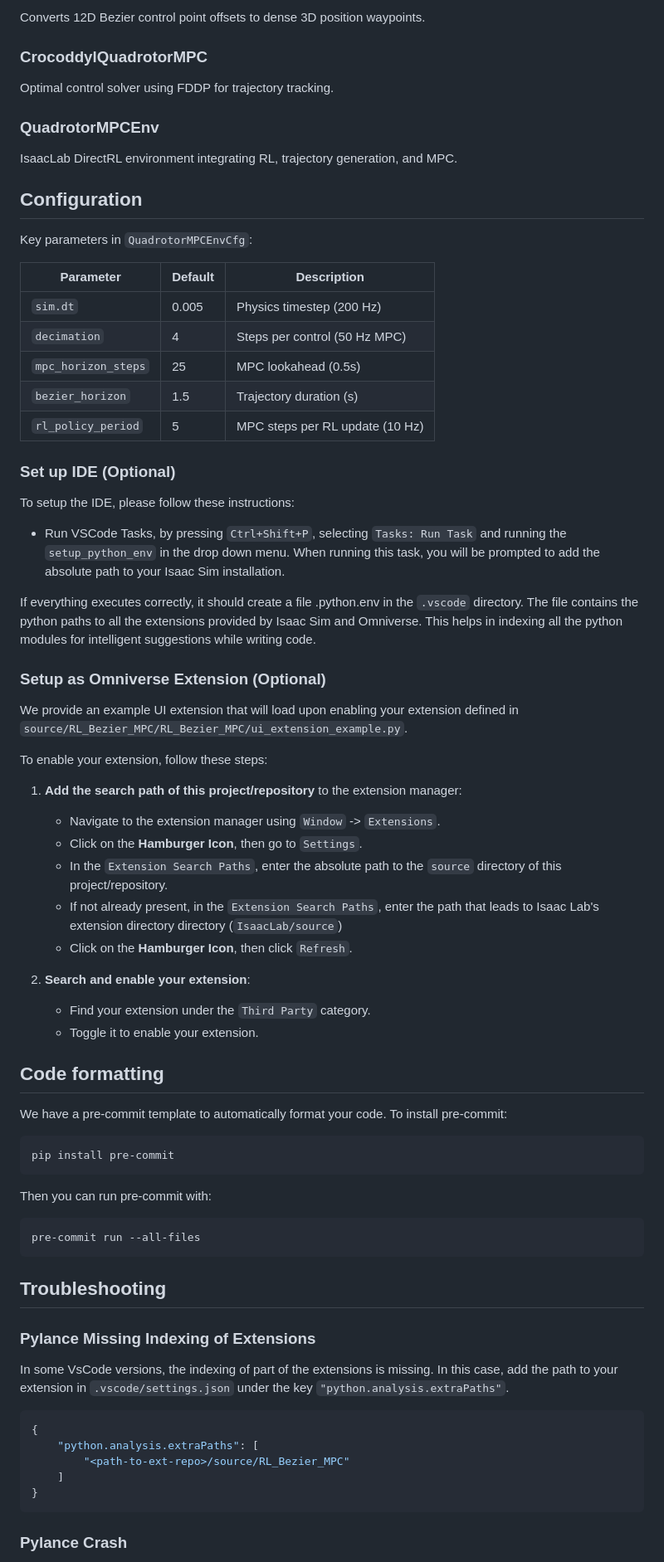
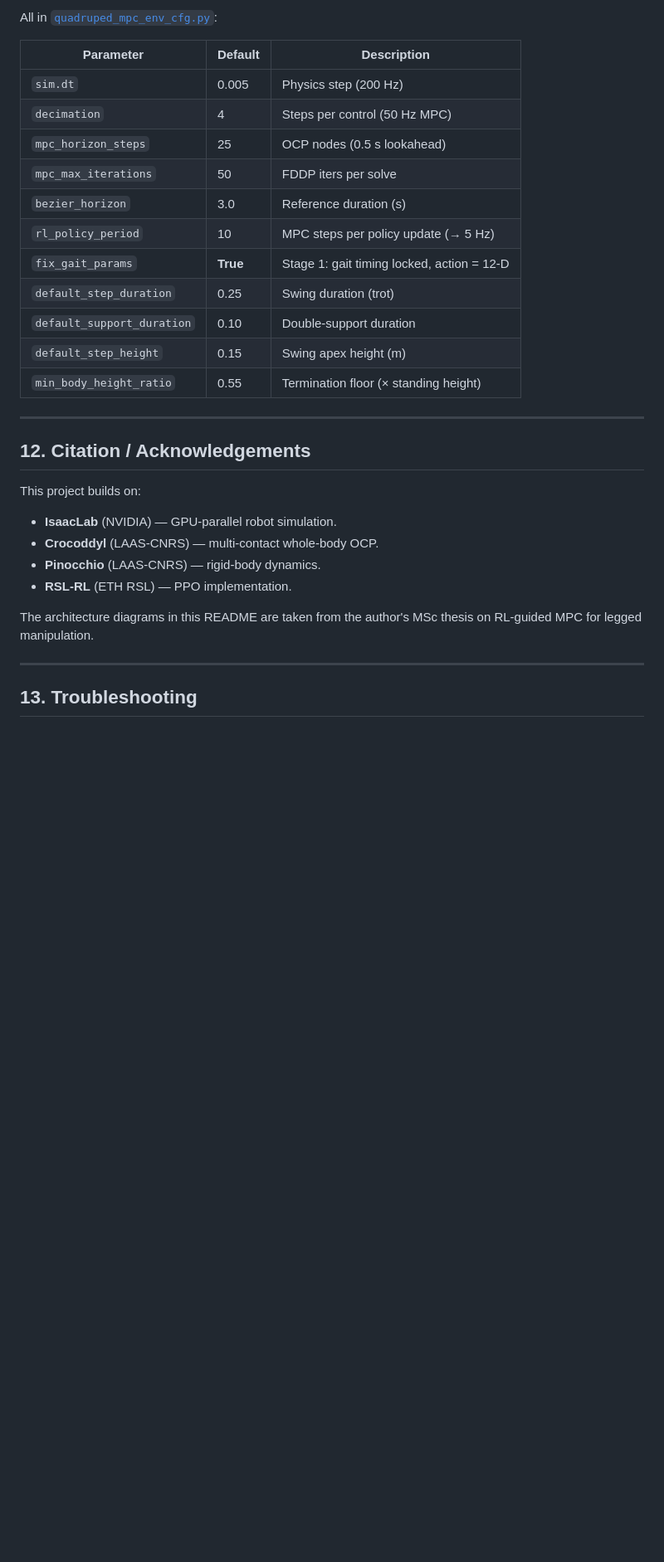
Before and after one commit to Matt14-mander/Deep-Reinforcement-Learning-for-Guiding-Model-Predictive-Control-in-Legged-Manipulation, a Markdown page: README.md, the part around one of its changes. Shown at 83% size. Rendered like a GitHub page; blank space fills up the shorter version.

````diff
--- a/README.md
+++ b/README.md
@@ -145,83 +236,33 @@ python scripts/play_quadrotor_mpc.py --checkpoint logs/quadrotor_mpc/*/model_*.p
 
-Converts 12D Bezier control point offsets to dense 3D position waypoints.
-
-### CrocoddylQuadrotorMPC
-
-Optimal control solver using FDDP for trajectory tracking.
-
-### QuadrotorMPCEnv
-
-IsaacLab DirectRL environment integrating RL, trajectory generation, and MPC.
-
-## Configuration
-
-Key parameters in `QuadrotorMPCEnvCfg`:
+All in [`quadruped_mpc_env_cfg.py`](source/RL_Bezier_MPC/RL_Bezier_MPC/envs/quadruped_mpc_env_cfg.py):
 
 | Parameter | Default | Description |
-|-----------|---------|-------------|
-| `sim.dt` | 0.005 | Physics timestep (200 Hz) |
+|---|---|---|
+| `sim.dt` | 0.005 | Physics step (200 Hz) |
 | `decimation` | 4 | Steps per control (50 Hz MPC) |
-| `mpc_horizon_steps` | 25 | MPC lookahead (0.5s) |
-| `bezier_horizon` | 1.5 | Trajectory duration (s) |
-| `rl_policy_period` | 5 | MPC steps per RL update (10 Hz) |
+| `mpc_horizon_steps` | 25 | OCP nodes (0.5 s lookahead) |
+| `mpc_max_iterations` | 50 | FDDP iters per solve |
+| `bezier_horizon` | 3.0 | Reference duration (s) |
+| `rl_policy_period` | 10 | MPC steps per policy update (→ 5 Hz) |
+| `fix_gait_params` | **True** | Stage 1: gait timing locked, action = 12-D |
+| `default_step_duration` | 0.25 | Swing duration (trot) |
+| `default_support_duration` | 0.10 | Double-support duration |
+| `default_step_height` | 0.15 | Swing apex height (m) |
+| `min_body_height_ratio` | 0.55 | Termination floor (× standing height) |
 
-### Set up IDE (Optional)
+---
 
-To setup the IDE, please follow these instructions:
+## 12. Citation / Acknowledgements
 
-- Run VSCode Tasks, by pressing `Ctrl+Shift+P`, selecting `Tasks: Run Task` and running the `setup_python_env` in the drop down menu.
-  When running this task, you will be prompted to add the absolute path to your Isaac Sim installation.
+This project builds on:
+- **IsaacLab** (NVIDIA) — GPU-parallel robot simulation.
+- **Crocoddyl** (LAAS-CNRS) — multi-contact whole-body OCP.
+- **Pinocchio** (LAAS-CNRS) — rigid-body dynamics.
+- **RSL-RL** (ETH RSL) — PPO implementation.
 
-If everything executes correctly, it should create a file .python.env in the `.vscode` directory.
-The file contains the python paths to all the extensions provided by Isaac Sim and Omniverse.
-This helps in indexing all the python modules for intelligent suggestions while writing code.
+The architecture diagrams in this README are taken from the author's MSc thesis on RL-guided MPC for legged manipulation.
 
-### Setup as Omniverse Extension (Optional)
+---
 
-We provide an example UI extension that will load upon enabling your extension defined in `source/RL_Bezier_MPC/RL_Bezier_MPC/ui_extension_example.py`.
+## 13. Troubleshooting
 
-To enable your extension, follow these steps:
-
-1. **Add the search path of this project/repository** to the extension manager:
-    - Navigate to the extension manager using `Window` -> `Extensions`.
-    - Click on the **Hamburger Icon**, then go to `Settings`.
-    - In the `Extension Search Paths`, enter the absolute path to the `source` directory of this project/repository.
-    - If not already present, in the `Extension Search Paths`, enter the path that leads to Isaac Lab's extension directory directory (`IsaacLab/source`)
-    - Click on the **Hamburger Icon**, then click `Refresh`.
-
-2. **Search and enable your extension**:
-    - Find your extension under the `Third Party` category.
-    - Toggle it to enable your extension.
-
-## Code formatting
-
-We have a pre-commit template to automatically format your code.
-To install pre-commit:
-
-```bash
-pip install pre-commit
-```
-
-Then you can run pre-commit with:
-
-```bash
-pre-commit run --all-files
-```
-
-## Troubleshooting
-
-### Pylance Missing Indexing of Extensions
-
-In some VsCode versions, the indexing of part of the extensions is missing.
-In this case, add the path to your extension in `.vscode/settings.json` under the key `"python.analysis.extraPaths"`.
-
-```json
-{
-    "python.analysis.extraPaths": [
-        "<path-to-ext-repo>/source/RL_Bezier_MPC"
-    ]
-}
-```
-
-### Pylance Crash
-
````
Also changed, not shown: other parts of README.md (+195 -115 lines), images/System framework.png (added), images/work flow.png (added), 1 other file.
